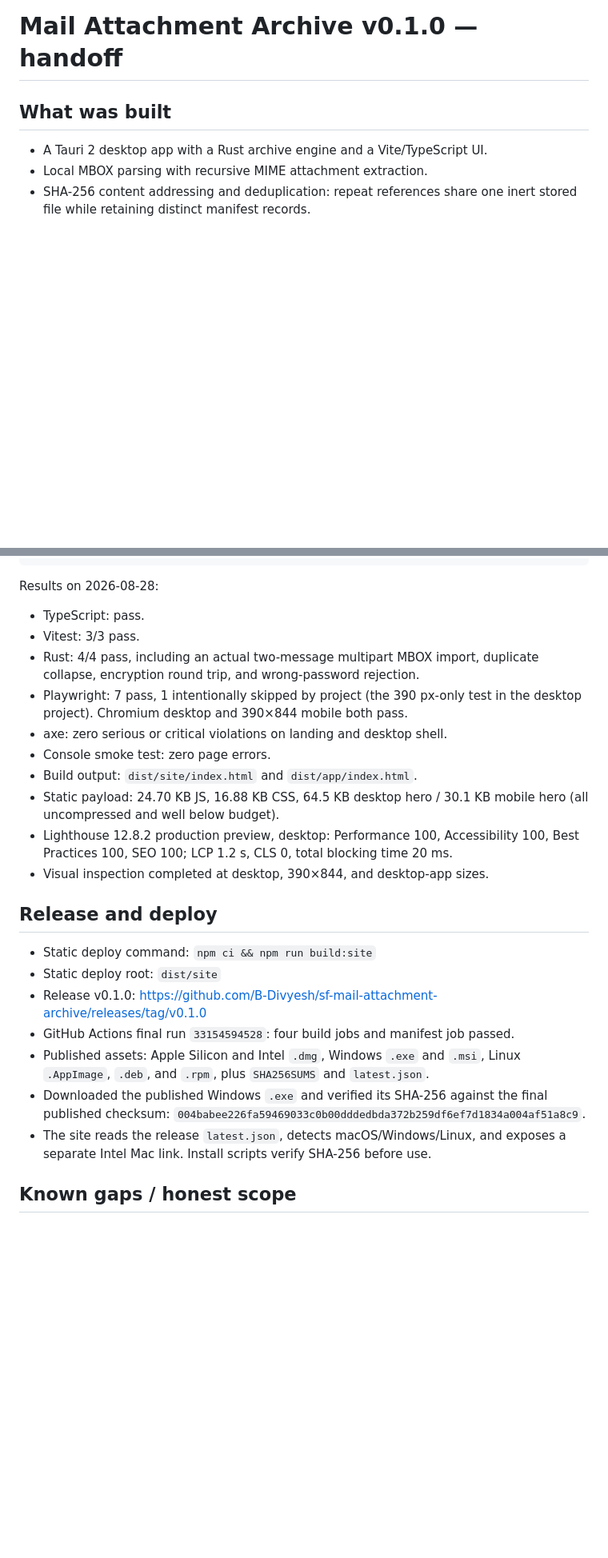
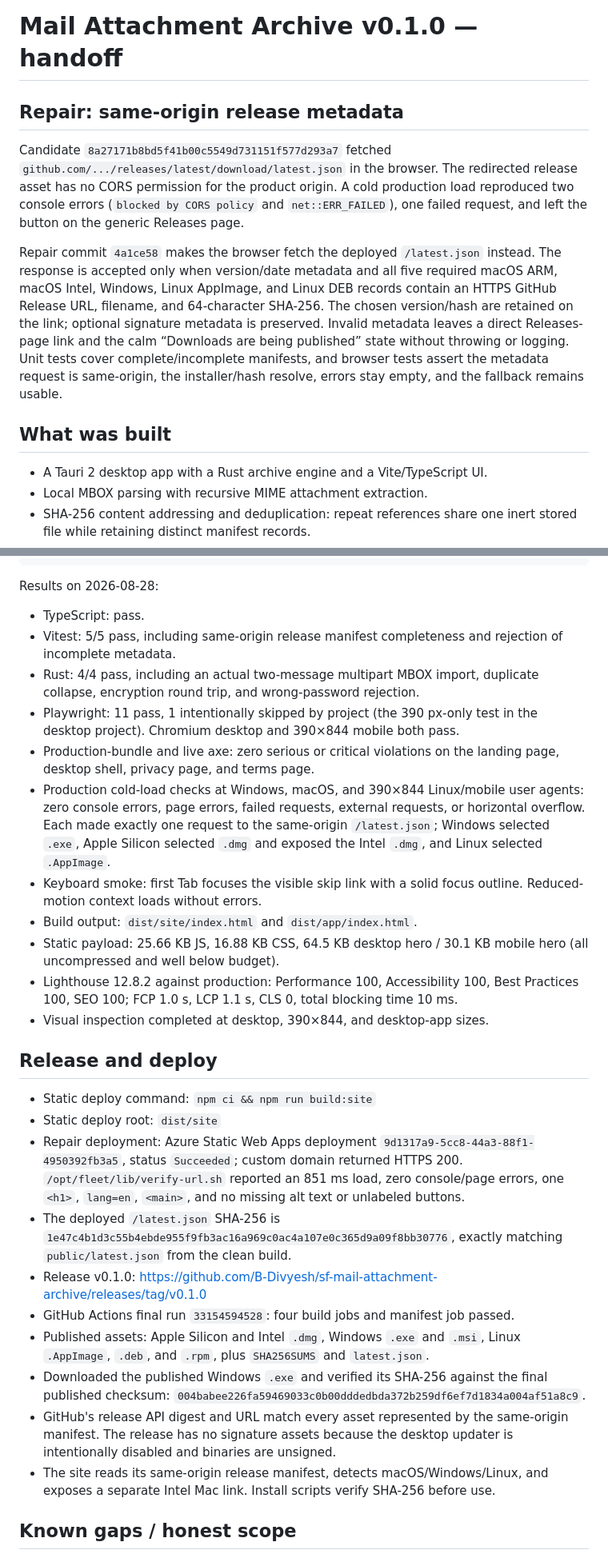
Before and after one commit to B-Divyesh/sf-mail-attachment-archive, a Markdown page: .factory/handoff.md, 2 parts joined by grey strips. Shown at 80% size. GitHub-like rendering; blank space fills up the shorter version.

Commit message:
docs: record repair verification and deployment

```diff
--- a/.factory/handoff.md
+++ b/.factory/handoff.md
@@ -1,4 +1,24 @@
 # Mail Attachment Archive v0.1.0 — handoff
+
+## Repair: same-origin release metadata
+
+Candidate `8a27171b8bd5f41b00c5549d731151f577d293a7` fetched
+`github.com/.../releases/latest/download/latest.json` in the browser. The
+redirected release asset has no CORS permission for the product origin. A cold
+production load reproduced two console errors (`blocked by CORS policy` and
+`net::ERR_FAILED`), one failed request, and left the button on the generic
+Releases page.
+
+Repair commit `4a1ce58` makes the browser fetch the deployed `/latest.json`
+instead. The response is accepted only when version/date metadata and all five
+required macOS ARM, macOS Intel, Windows, Linux AppImage, and Linux DEB records
+contain an HTTPS GitHub Release URL, filename, and 64-character SHA-256. The
+chosen version/hash are retained on the link; optional signature metadata is
+preserved. Invalid metadata leaves a direct Releases-page link and the calm
+“Downloads are being published” state without throwing or logging. Unit tests
+cover complete/incomplete manifests, and browser tests assert the metadata
+request is same-origin, the installer/hash resolve, errors stay empty, and the
+fallback remains usable.
 
 ## What was built
 
@@ -38,33 +58,53 @@ npm run test:e2e
 Results on 2026-08-28:
 
 - TypeScript: pass.
-- Vitest: 3/3 pass.
+- Vitest: 5/5 pass, including same-origin release manifest completeness and
+  rejection of incomplete metadata.
 - Rust: 4/4 pass, including an actual two-message multipart MBOX import,
   duplicate collapse, encryption round trip, and wrong-password rejection.
-- Playwright: 7 pass, 1 intentionally skipped by project (the 390 px-only test
-  in the desktop project). Chromium desktop and 390×844 mobile both pass.
-- axe: zero serious or critical violations on landing and desktop shell.
-- Console smoke test: zero page errors.
+- Playwright: 11 pass, 1 intentionally skipped by project (the 390 px-only
+  test in the desktop project). Chromium desktop and 390×844 mobile both pass.
+- Production-bundle and live axe: zero serious or critical violations on the
+  landing page, desktop shell, privacy page, and terms page.
+- Production cold-load checks at Windows, macOS, and 390×844 Linux/mobile user
+  agents: zero console errors, page errors, failed requests, external requests,
+  or horizontal overflow. Each made exactly one request to the same-origin
+  `/latest.json`; Windows selected `.exe`, Apple Silicon selected `.dmg` and
+  exposed the Intel `.dmg`, and Linux selected `.AppImage`.
+- Keyboard smoke: first Tab focuses the visible skip link with a solid focus
+  outline. Reduced-motion context loads without errors.
 - Build output: `dist/site/index.html` and `dist/app/index.html`.
-- Static payload: 24.70 KB JS, 16.88 KB CSS, 64.5 KB desktop hero / 30.1 KB
+- Static payload: 25.66 KB JS, 16.88 KB CSS, 64.5 KB desktop hero / 30.1 KB
   mobile hero (all uncompressed and well below budget).
-- Lighthouse 12.8.2 production preview, desktop: Performance 100,
-  Accessibility 100, Best Practices 100, SEO 100; LCP 1.2 s, CLS 0,
-  total blocking time 20 ms.
+- Lighthouse 12.8.2 against production: Performance 100, Accessibility 100,
+  Best Practices 100, SEO 100; FCP 1.0 s, LCP 1.1 s, CLS 0, total blocking
+  time 10 ms.
 - Visual inspection completed at desktop, 390×844, and desktop-app sizes.
 
 ## Release and deploy
 
 - Static deploy command: `npm ci && npm run build:site`
 - Static deploy root: `dist/site`
+- Repair deployment: Azure Static Web Apps deployment
+  `9d1317a9-5cc8-44a3-88f1-4950392fb3a5`, status `Succeeded`; custom domain
+  returned HTTPS 200. `/opt/fleet/lib/verify-url.sh` reported an 851 ms load,
+  zero console/page errors, one `<h1>`, `lang=en`, `<main>`, and no missing alt
+  text or unlabeled buttons.
+- The deployed `/latest.json` SHA-256 is
+  `1e47c4b1d3c55b4ebde955f9fb3ac16a969c0ac4a107e0c365d9a09f8bb30776`,
+  exactly matching `public/latest.json` from the clean build.
 - Release v0.1.0: https://github.com/B-Divyesh/sf-mail-attachment-archive/releases/tag/v0.1.0
 - GitHub Actions final run `33154594528`: four build jobs and manifest job passed.
 - Published assets: Apple Silicon and Intel `.dmg`, Windows `.exe` and `.msi`,
   Linux `.AppImage`, `.deb`, and `.rpm`, plus `SHA256SUMS` and `latest.json`.
 - Downloaded the published Windows `.exe` and verified its SHA-256 against the
   final published checksum: `004babee226fa59469033c0b00dddedbda372b259df6ef7d1834a004af51a8c9`.
-- The site reads the release `latest.json`, detects macOS/Windows/Linux, and
-  exposes a separate Intel Mac link. Install scripts verify SHA-256 before use.
+- GitHub's release API digest and URL match every asset represented by the
+  same-origin manifest. The release has no signature assets because the desktop
+  updater is intentionally disabled and binaries are unsigned.
+- The site reads its same-origin release manifest, detects
+  macOS/Windows/Linux, and exposes a separate Intel Mac link. Install scripts
+  verify SHA-256 before use.
 
 ## Known gaps / honest scope
 
```
